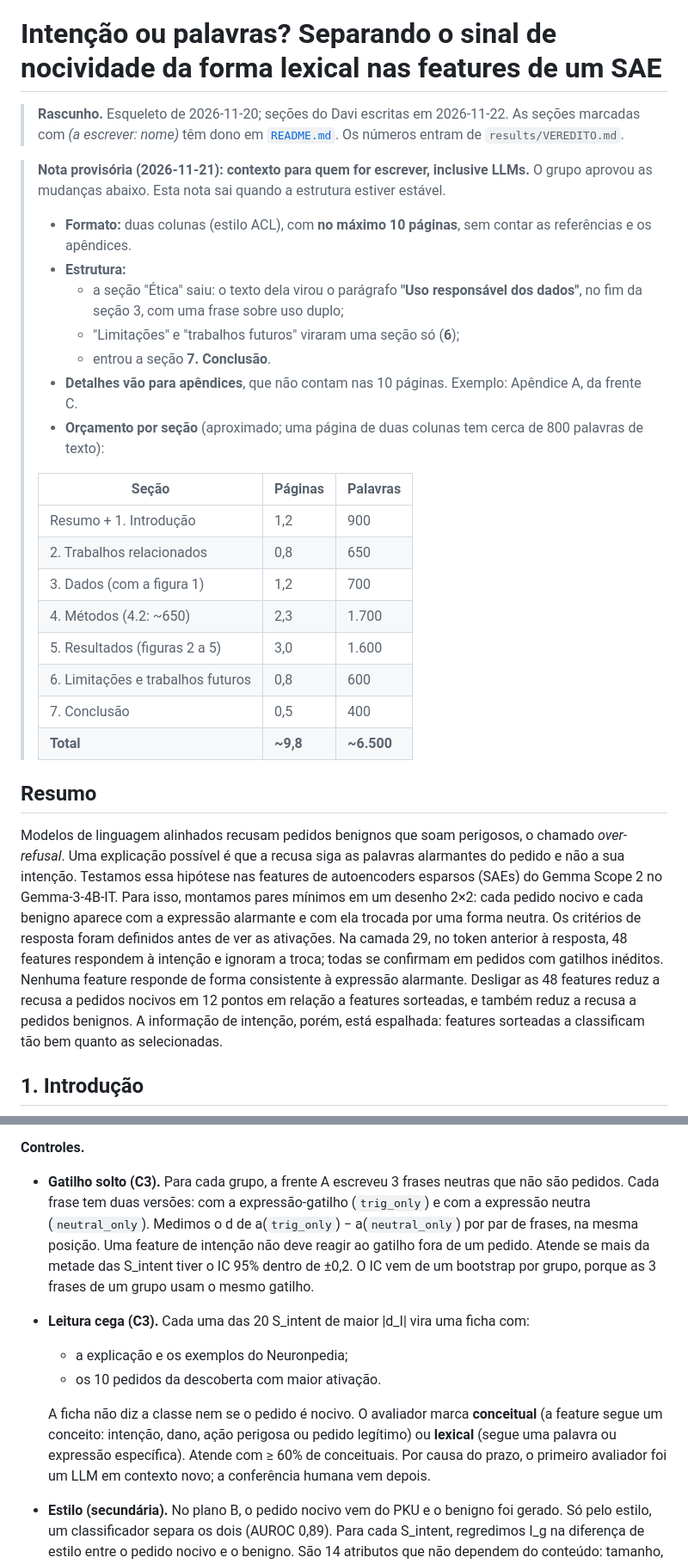
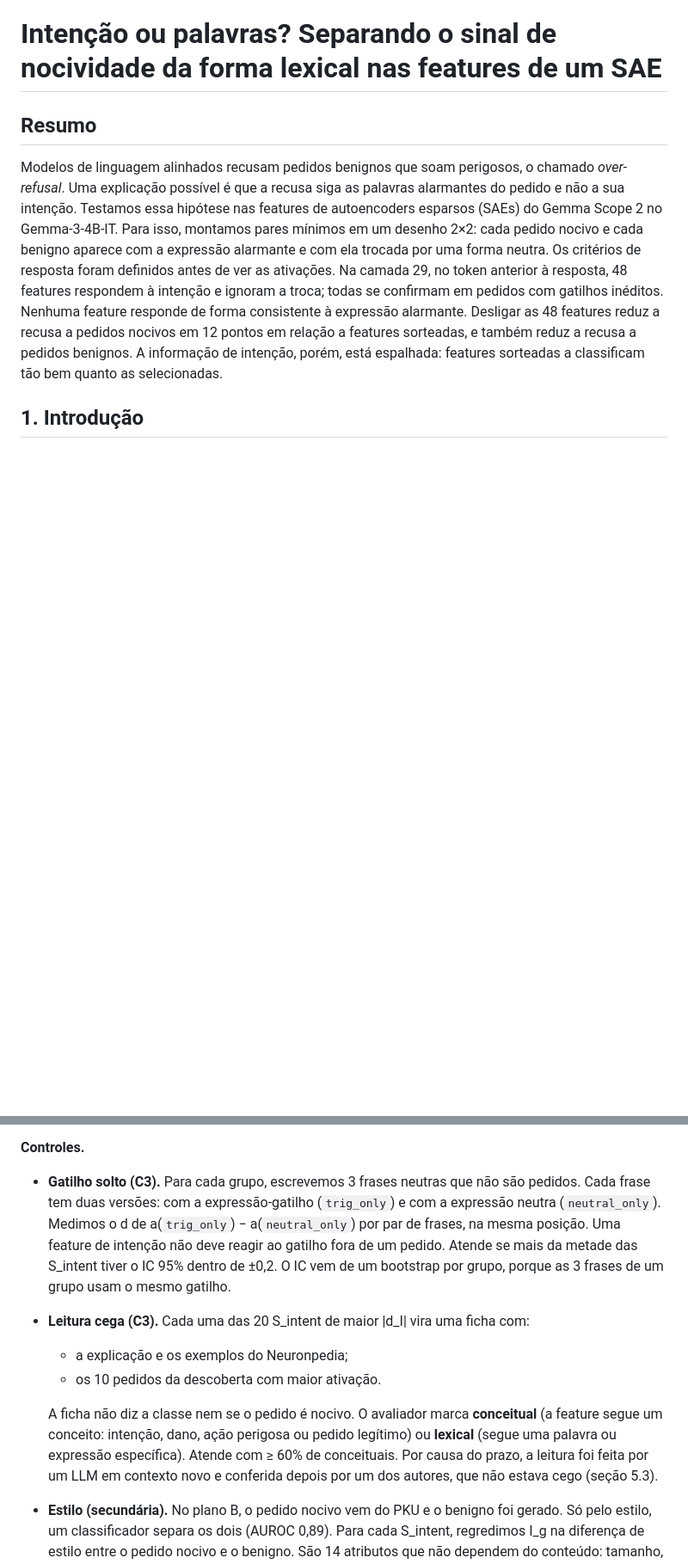
Before and after one commit to Novack-IA/nlp_project, a Markdown page: docs/paper/paper.md, 2 parts joined by grey strips. Shown at 86% size. Rendered like a GitHub page; blank space fills up the shorter version.

```diff
--- a/docs/paper/paper.md
+++ b/docs/paper/paper.md
@@ -1,27 +1,4 @@
 # Intenção ou palavras? Separando o sinal de nocividade da forma lexical nas features de um SAE
-
-> **Rascunho.** Esqueleto de 2026-11-20; seções do Davi escritas em 2026-11-22. As seções marcadas com _(a escrever: nome)_ têm dono em [`README.md`](README.md). Os números entram de `results/VEREDITO.md`.
-
-> **Nota provisória (2026-11-21): contexto para quem for escrever, inclusive LLMs.** O grupo aprovou as mudanças abaixo. Esta nota sai quando a estrutura estiver estável.
->
-> - **Formato:** duas colunas (estilo ACL), com **no máximo 10 páginas**, sem contar as referências e os apêndices.
-> - **Estrutura:**
->   - a seção "Ética" saiu: o texto dela virou o parágrafo **"Uso responsável dos dados"**, no fim da seção 3, com uma frase sobre uso duplo;
->   - "Limitações" e "trabalhos futuros" viraram uma seção só (**6**);
->   - entrou a seção **7. Conclusão**.
-> - **Detalhes vão para apêndices**, que não contam nas 10 páginas. Exemplo: Apêndice A, da frente C.
-> - **Orçamento por seção** (aproximado; uma página de duas colunas tem cerca de 800 palavras de texto):
->
-> | Seção | Páginas | Palavras |
-> |---|---|---|
-> | Resumo + 1. Introdução | 1,2 | 900 |
-> | 2. Trabalhos relacionados | 0,8 | 650 |
-> | 3. Dados (com a figura 1) | 1,2 | 700 |
-> | 4. Métodos (4.2: ~650) | 2,3 | 1.700 |
-> | 5. Resultados (figuras 2 a 5) | 3,0 | 1.600 |
-> | 6. Limitações e trabalhos futuros | 0,8 | 600 |
-> | 7. Conclusão | 0,5 | 400 |
-> | **Total** | **~9,8** | **~6.500** |
 
 ## Resumo
 
@@ -388,12 +375,12 @@ As demais ficam sem classe.
 
 **Controles.**
 
-- **Gatilho solto (C3).** Para cada grupo, a frente A escreveu 3 frases neutras que não são pedidos. Cada frase tem duas versões: com a expressão-gatilho (`trig_only`) e com a expressão neutra (`neutral_only`). Medimos o d de a(`trig_only`) − a(`neutral_only`) por par de frases, na mesma posição. Uma feature de intenção não deve reagir ao gatilho fora de um pedido. Atende se mais da metade das S_intent tiver o IC 95% dentro de ±0,2. O IC vem de um bootstrap por grupo, porque as 3 frases de um grupo usam o mesmo gatilho.
+- **Gatilho solto (C3).** Para cada grupo, escrevemos 3 frases neutras que não são pedidos. Cada frase tem duas versões: com a expressão-gatilho (`trig_only`) e com a expressão neutra (`neutral_only`). Medimos o d de a(`trig_only`) − a(`neutral_only`) por par de frases, na mesma posição. Uma feature de intenção não deve reagir ao gatilho fora de um pedido. Atende se mais da metade das S_intent tiver o IC 95% dentro de ±0,2. O IC vem de um bootstrap por grupo, porque as 3 frases de um grupo usam o mesmo gatilho.
 - **Leitura cega (C3).** Cada uma das 20 S_intent de maior \|d_I\| vira uma ficha com:
   - a explicação e os exemplos do Neuronpedia;
   - os 10 pedidos da descoberta com maior ativação.
 
-  A ficha não diz a classe nem se o pedido é nocivo. O avaliador marca **conceitual** (a feature segue um conceito: intenção, dano, ação perigosa ou pedido legítimo) ou **lexical** (segue uma palavra ou expressão específica). Atende com ≥ 60% de conceituais. Por causa do prazo, o primeiro avaliador foi um LLM em contexto novo; a conferência humana vem depois. <!-- fonte: results/DESVIOS.md, 2026-11-21 -->
+  A ficha não diz a classe nem se o pedido é nocivo. O avaliador marca **conceitual** (a feature segue um conceito: intenção, dano, ação perigosa ou pedido legítimo) ou **lexical** (segue uma palavra ou expressão específica). Atende com ≥ 60% de conceituais. Por causa do prazo, a leitura foi feita por um LLM em contexto novo e conferida depois por um dos autores, que não estava cego (seção 5.3). <!-- fonte: results/DESVIOS.md, 2026-11-21 -->
 - **Estilo (secundária).** No plano B, o pedido nocivo vem do PKU e o benigno foi gerado. Só pelo estilo, um classificador separa os dois (AUROC 0,89). <!-- fonte: results/frente-d/baseline_lexical.json --> Para cada S_intent, regredimos I_g na diferença de estilo entre o pedido nocivo e o benigno. São 14 atributos que não dependem do conteúdo: tamanho, pontuação e forma da pergunta. O intercepto é o efeito de intenção esperado com estilo igual. A feature sobrevive se esse d_I ajustado mantém o sinal com \|d\| ≥ 0,3.
 - **Domínio e tipo de gatilho (secundárias).** Calculamos o d_I de cada S_intent dentro de cada domínio (bias, cyber, privacy, violence) e de cada tipo de gatilho:
   - superfície: expressão alarmante sem ação, como "mentally ill";
```
Also changed, not shown: other parts of docs/paper/paper.md (+69 -46 lines), docs/paper/figuras/fig5_c5_ablacao.png (added).
